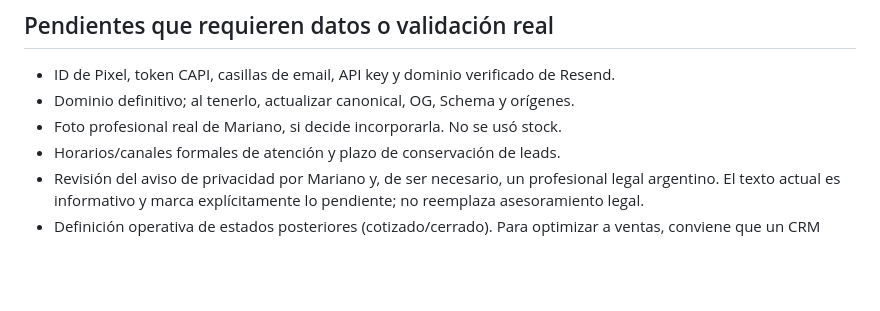
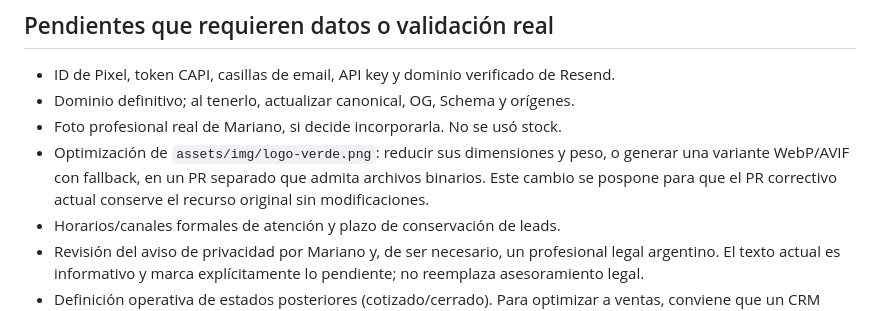
Before and after one commit to MarianEsteban/me-seguros, a Markdown page: README.md, the part around the change. Rendered like a GitHub page; blank space fills up the shorter version.

Commit message:
Documenta optimización pendiente del logo

```diff
--- a/README.md
+++ b/README.md
@@ -115,6 +115,7 @@ La revisión llevó a: jerarquía orientada a intención, CTA primario al formul
 - ID de Pixel, token CAPI, casillas de email, API key y dominio verificado de Resend.
 - Dominio definitivo; al tenerlo, actualizar canonical, OG, Schema y orígenes.
 - Foto profesional real de Mariano, si decide incorporarla. No se usó stock.
+- Optimización de `assets/img/logo-verde.png`: reducir sus dimensiones y peso, o generar una variante WebP/AVIF con fallback, en un PR separado que admita archivos binarios. Este cambio se pospone para que el PR correctivo actual conserve el recurso original sin modificaciones.
 - Horarios/canales formales de atención y plazo de conservación de leads.
 - Revisión del aviso de privacidad por Mariano y, de ser necesario, un profesional legal argentino. El texto actual es informativo y marca explícitamente lo pendiente; no reemplaza asesoramiento legal.
 - Definición operativa de estados posteriores (cotizado/cerrado). Para optimizar a ventas, conviene que un CRM envíe luego eventos offline con su propio `event_id`.
```
